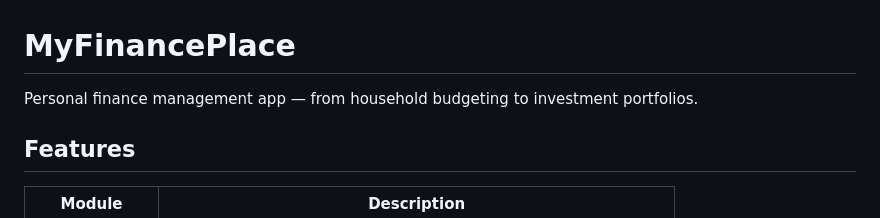
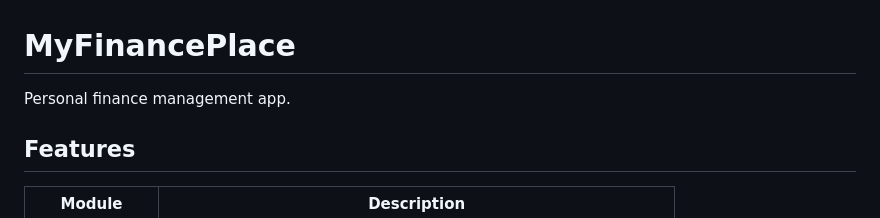
Before and after one commit to Dona317/MyFinancePlace, a Markdown page: README.md, the part around the change. Rendered like a GitHub page.

Commit message:
Simplify app description in README
Removed specific mention of investment portfolios from the description.

```diff
--- a/README.md
+++ b/README.md
@@ -1,6 +1,6 @@
 # MyFinancePlace
 
-Personal finance management app — from household budgeting to investment portfolios.
+Personal finance management app.
 
 ## Features
 
```
